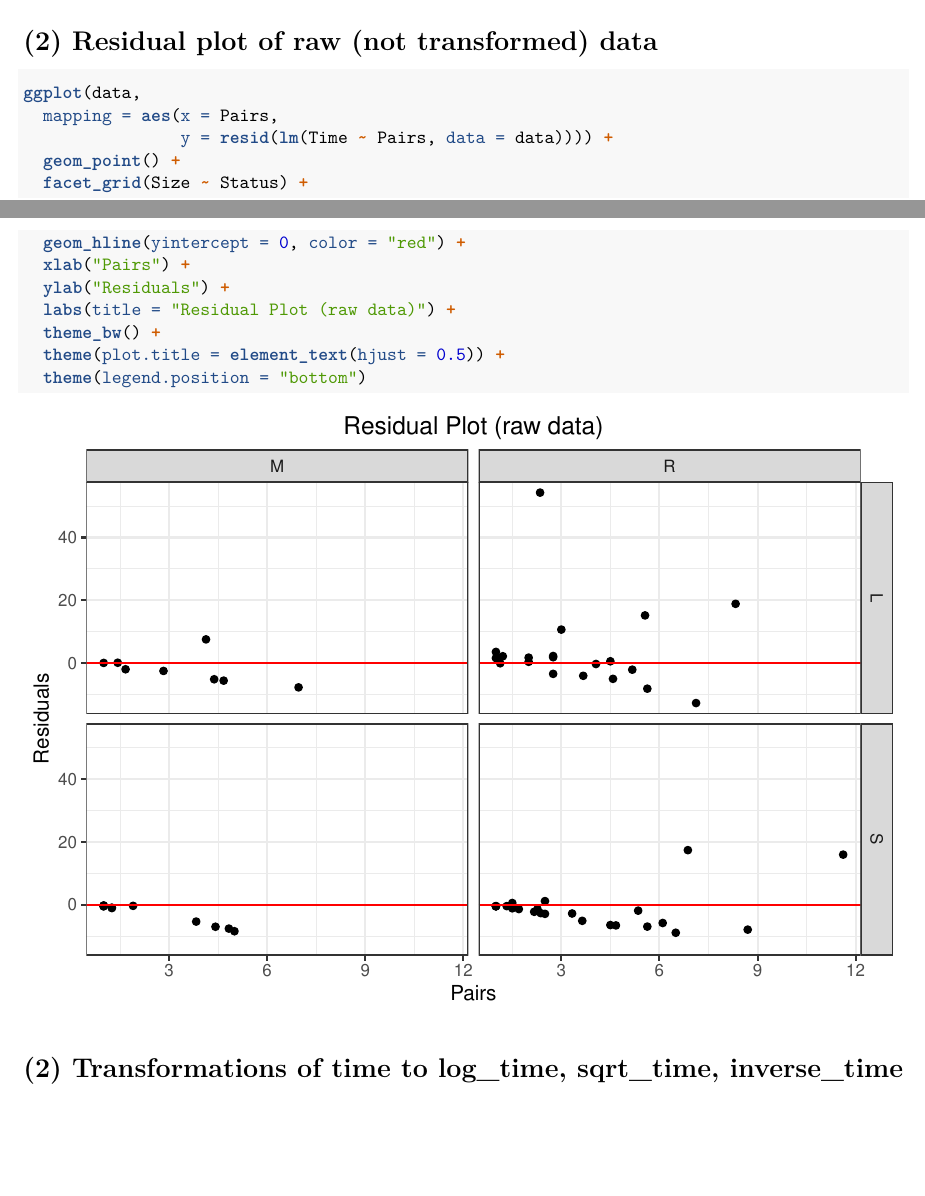
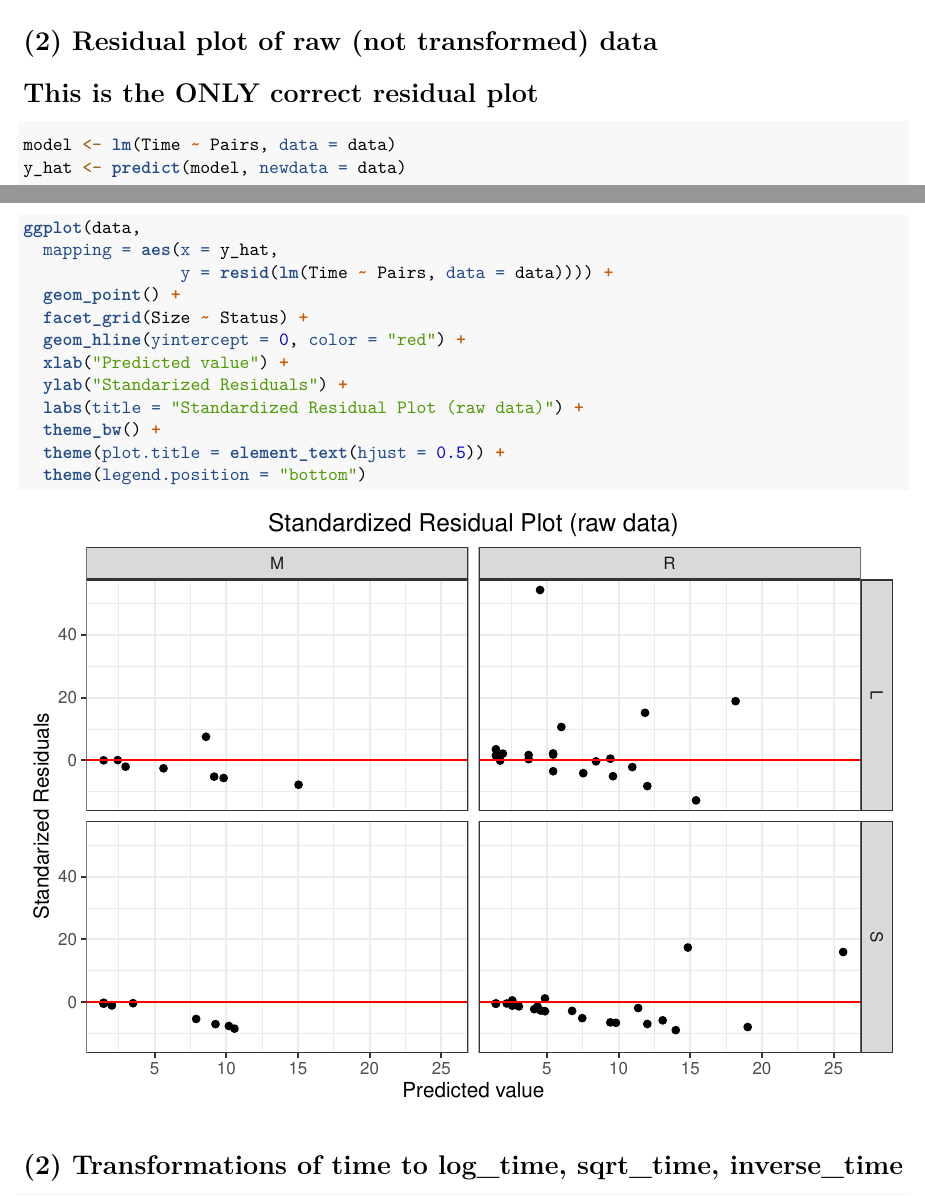
Before and after one commit to FIYEP-2023/Project-1, an R Markdown document (First_year_project.Rmd): two parts of pages 1 and 2 of 8, joined at a grey line, cut so that both start at the same text, the shorter picture padded with empty space. Rendered offline with R 4.5, knitr and Pandoc, then LaTeX, with nearby package versions; some code elsewhere in the file could not run offline.

Commit message:
Correct residual plot
Correction on Residual plot for Untransformed data. NB! All other residual plots are wrong

````diff
--- a/First_year_project.Rmd
+++ b/First_year_project.Rmd
@@ -52,17 +52,21 @@ ggplot(data, aes(x = Pairs, y = Time)) +
 ```
 
 # (2) Residual plot of raw (not transformed) data
+# This is the ONLY correct residual plot
 
 ```{r}
+model <- lm(Time ~ Pairs, data = data)
+y_hat <- predict(model, newdata = data)
+
 ggplot(data,
-  mapping = aes(x = Pairs,
+  mapping = aes(x = y_hat,
                 y = resid(lm(Time ~ Pairs, data = data)))) +
   geom_point() +
   facet_grid(Size ~ Status) +
   geom_hline(yintercept = 0, color = "red") +
-  xlab("Pairs") +
-  ylab("Residuals") +
-  labs(title = "Residual Plot (raw data)") +
+  xlab("Predicted value") +
+  ylab("Standarized Residuals") +
+  labs(title = "Standardized Residual Plot (raw data)") +
   theme_bw() +
   theme(plot.title = element_text(hjust = 0.5)) +
   theme(legend.position = "bottom")
````
Also changed, not shown: (3) Diagnostic of Transformed Data.xlsx, First_year_project.Rmd (13 more changed lines).
